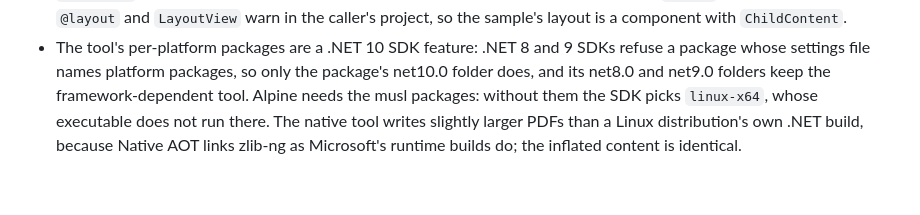
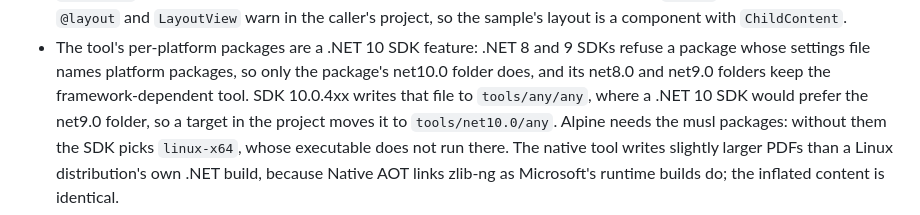
Before and after one commit to Moonwalker1307/PdfPecker, a Markdown page: AGENTS.md, the part around the change. GitHub-like rendering.

Commit message:
Note the settings file location in AGENTS.md
Co-Authored-By: Claude Opus 5.5 <noreply@anthropic.com>
Claude-Session: https://claude.ai/code/session_013ADYoC6o8xZxREn1LGJdxy

```diff
--- a/AGENTS.md
+++ b/AGENTS.md
@@ -254,6 +254,7 @@ are in `BUILD.md` and `TESTING.md`.
   `@layout` and `LayoutView` warn in the caller's project, so the sample's layout is a component with `ChildContent`.
 - The tool's per-platform packages are a .NET 10 SDK feature: .NET 8 and 9 SDKs refuse a package whose settings file
   names platform packages, so only the package's net10.0 folder does, and its net8.0 and net9.0 folders keep the
-  framework-dependent tool. Alpine needs the musl packages: without them the SDK picks `linux-x64`, whose executable
+  framework-dependent tool. SDK 10.0.4xx writes that file to `tools/any/any`, where a .NET 10 SDK would prefer the net9.0
+  folder, so a target in the project moves it to `tools/net10.0/any`. Alpine needs the musl packages: without them the SDK picks `linux-x64`, whose executable
   does not run there. The native tool writes slightly larger PDFs than a Linux distribution's own .NET build, because
   Native AOT links zlib-ng as Microsoft's runtime builds do; the inflated content is identical.
```
